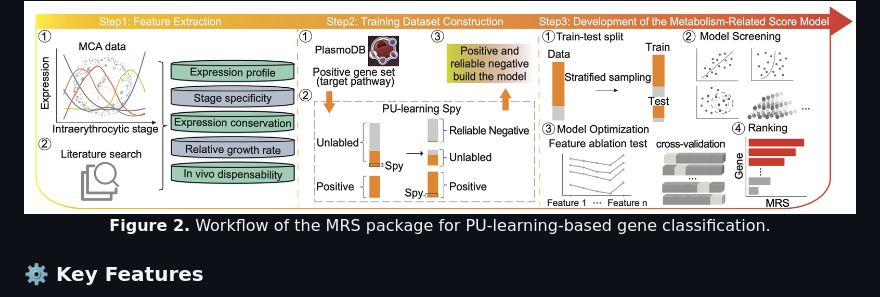
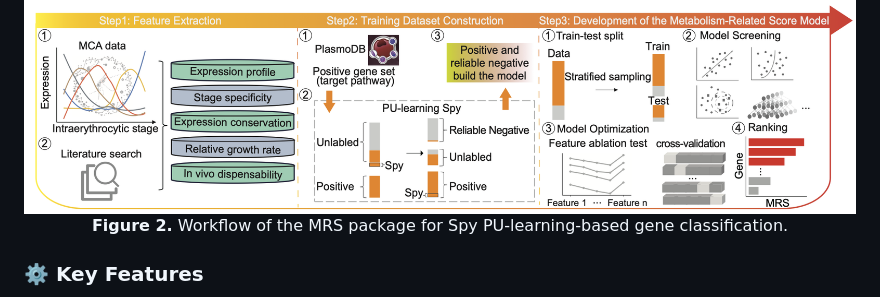
Before and after one commit to LuChenLab/Malarialipidmetabolism, a Markdown page: README.md, the part around the change. GitHub-like rendering.

```diff
--- a/README.md
+++ b/README.md
@@ -52,7 +52,7 @@ It implements a **Spy PU-learning** pipeline to identify reliable negatives, com
 
 <div align="center">
   <img src="image/02_MRS.png" alt="MRS R package workflow" width="1200"/>
-  <p><strong>Figure 2.</strong> Workflow of the MRS package for PU-learning-based gene classification.</p>
+  <p><strong>Figure 2.</strong> Workflow of the MRS package for Spy PU-learning-based gene classification.</p>
 </div>
 
 
```
